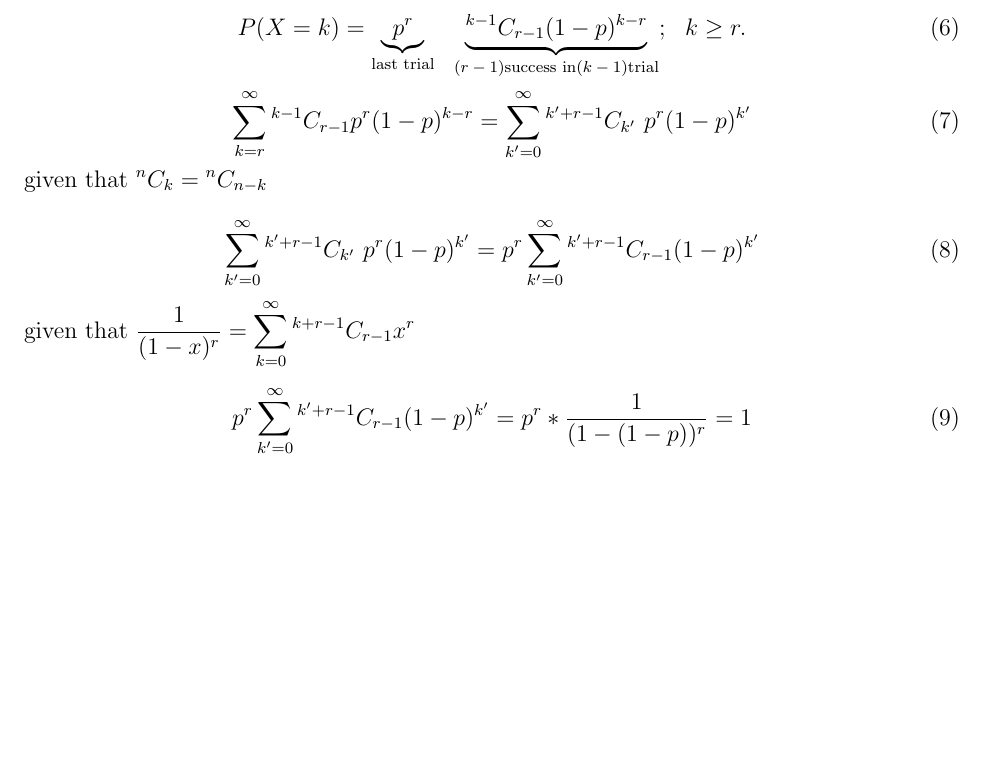
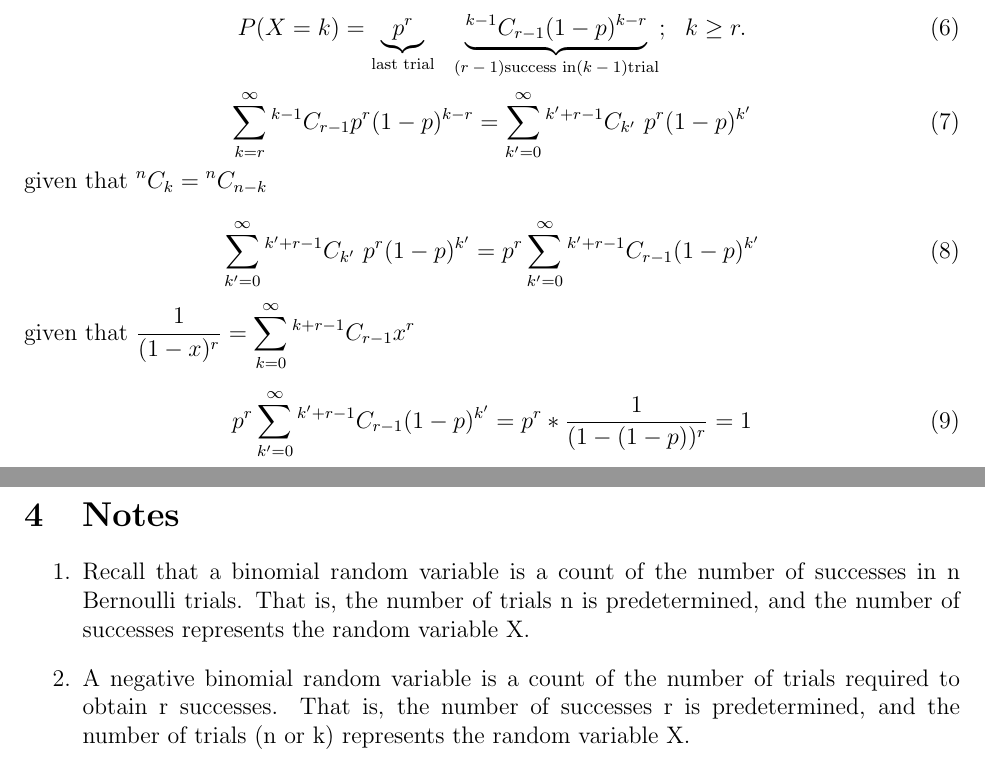
Before and after one commit to GUC-Notes/math401-notes, a LaTeX document (Lecture6/main.tex): part of page 4 of 4 before the commit and two parts of pages 4 and 5 of 5 after it, the two joined at a grey line, cut so that both start at the same text, the shorter picture padded with empty space. Compiled offline with pdfLaTeX.

Commit message:
upload files

```diff
--- a/Lecture6/main.tex
+++ b/Lecture6/main.tex
@@ -232,4 +232,14 @@ given that $ \displaystyle \frac{1}{(1-x)^r} = \sum_{k=0}^{\infty} \Comb{k+r-1}{
 \begin{equation}
     \displaystyle p^r \sum_{k'= 0}^{\infty}  \Comb{k' + r-1}{r-1}(1-p)^{k'} = p^r * \frac{1}{(1-(1-p))^r} = 1
 \end{equation}
+\section{Notes}
+\begin{enumerate}
+    \item Recall that a binomial random variable is a count of the number
+    of successes in n Bernoulli trials. That is, the number of trials n is
+    predetermined, and the number of successes represents the random variable X.
+    \item  A negative binomial random variable is a count of the number of
+trials required to obtain r successes. That is, the number of
+successes r is predetermined, and the number of trials (n or k)
+represents the random variable X.
+\end{enumerate}
 \end{document}
```
Also changed, not shown: Lecture6/main.pdf.
